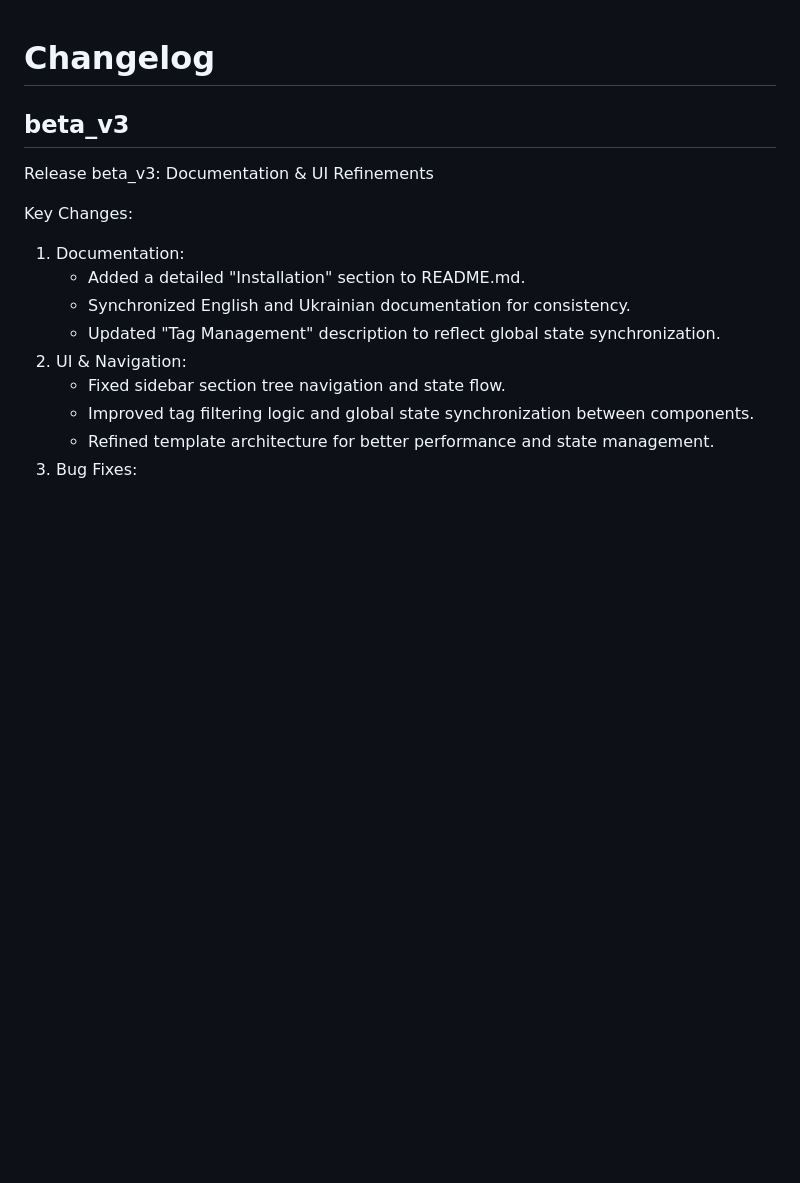
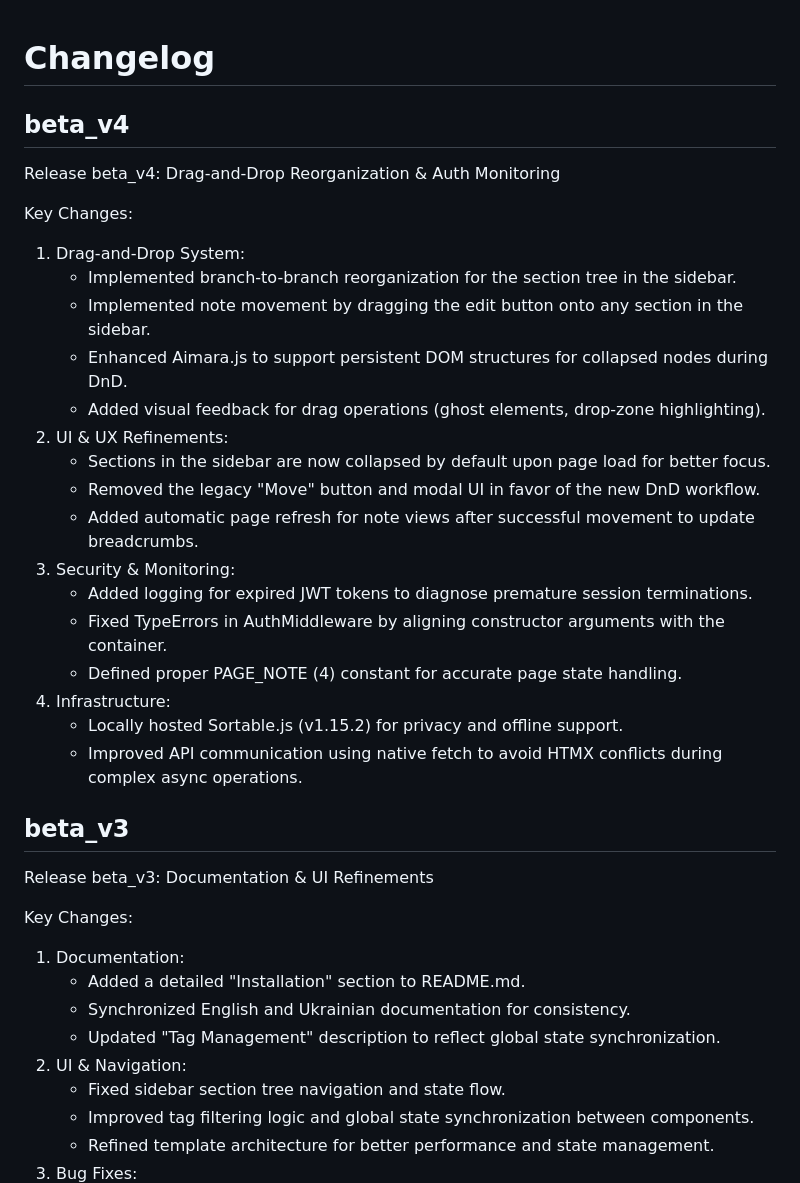
Before and after one commit to GrIvA/brain-notes, a Markdown page: CHANGELOG.md, the part around one of its changes. Rendered like a GitHub page; blank space fills up the shorter version.

Commit message:
Prepare for beta_v4 release

```diff
--- a/CHANGELOG.md
+++ b/CHANGELOG.md
@@ -1,4 +1,25 @@
 # Changelog
+
+## beta_v4
+Release beta_v4: Drag-and-Drop Reorganization & Auth Monitoring
+
+Key Changes:
+1. Drag-and-Drop System:
+   - Implemented branch-to-branch reorganization for the section tree in the sidebar.
+   - Implemented note movement by dragging the edit button onto any section in the sidebar.
+   - Enhanced Aimara.js to support persistent DOM structures for collapsed nodes during DnD.
+   - Added visual feedback for drag operations (ghost elements, drop-zone highlighting).
+2. UI & UX Refinements:
+   - Sections in the sidebar are now collapsed by default upon page load for better focus.
+   - Removed the legacy "Move" button and modal UI in favor of the new DnD workflow.
+   - Added automatic page refresh for note views after successful movement to update breadcrumbs.
+3. Security & Monitoring:
+   - Added logging for expired JWT tokens to diagnose premature session terminations.
+   - Fixed TypeErrors in AuthMiddleware by aligning constructor arguments with the container.
+   - Defined proper PAGE_NOTE (4) constant for accurate page state handling.
+4. Infrastructure:
+   - Locally hosted Sortable.js (v1.15.2) for privacy and offline support.
+   - Improved API communication using native fetch to avoid HTMX conflicts during complex async operations.
 
 ## beta_v3
 Release beta_v3: Documentation & UI Refinements
```
Also changed, not shown: other parts of CHANGELOG.md (+21 -0 lines).
